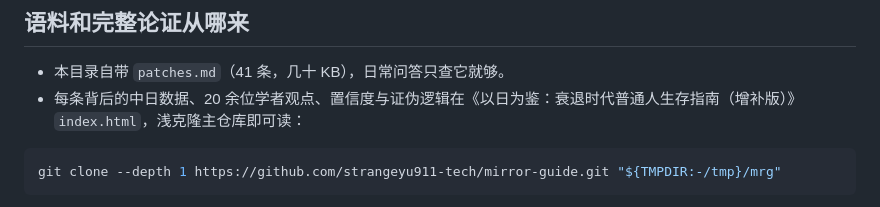
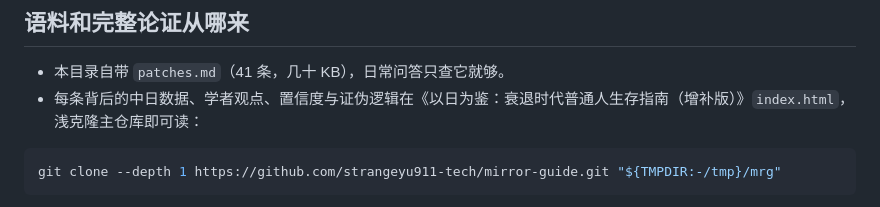
Before and after one commit to strangeyu911-tech/mirror-guide, a Markdown page: skills/recession-life-guide/README.md, the part around the change. Rendered like a GitHub page.

Commit message:
docs(skill): 去掉学者人数硬编码
skill 是给 AI 读的语料，写死具体人数会被复述为事实，而这个数字会随主体更新变化。
- patches.md / skills README / SKILL.md 三处「20 余位学者」→「学者观点」
- 网页侧（index.html 8 处、patch.html 页脚 1 处）保留数字：面向读者，提供规模感

````diff
--- a/skills/recession-life-guide/README.md
+++ b/skills/recession-life-guide/README.md
@@ -45,7 +45,7 @@ Invoke-WebRequest "https://raw.githubusercontent.com/strangeyu911-tech/mirror-gu
 ## 语料和完整论证从哪来
 
 - 本目录自带 `patches.md`（41 条，几十 KB），日常问答只查它就够。
-- 每条背后的中日数据、20 余位学者观点、置信度与证伪逻辑在《以日为鉴：衰退时代普通人生存指南（增补版）》`index.html`，浅克隆主仓库即可读：
+- 每条背后的中日数据、学者观点、置信度与证伪逻辑在《以日为鉴：衰退时代普通人生存指南（增补版）》`index.html`，浅克隆主仓库即可读：
 
 ```bash
 git clone --depth 1 https://github.com/strangeyu911-tech/mirror-guide.git "${TMPDIR:-/tmp}/mrg"
````
Also changed, not shown: skills/recession-life-guide/SKILL.md (+1 -1 lines), skills/recession-life-guide/patches.md (+1 -1 lines).
